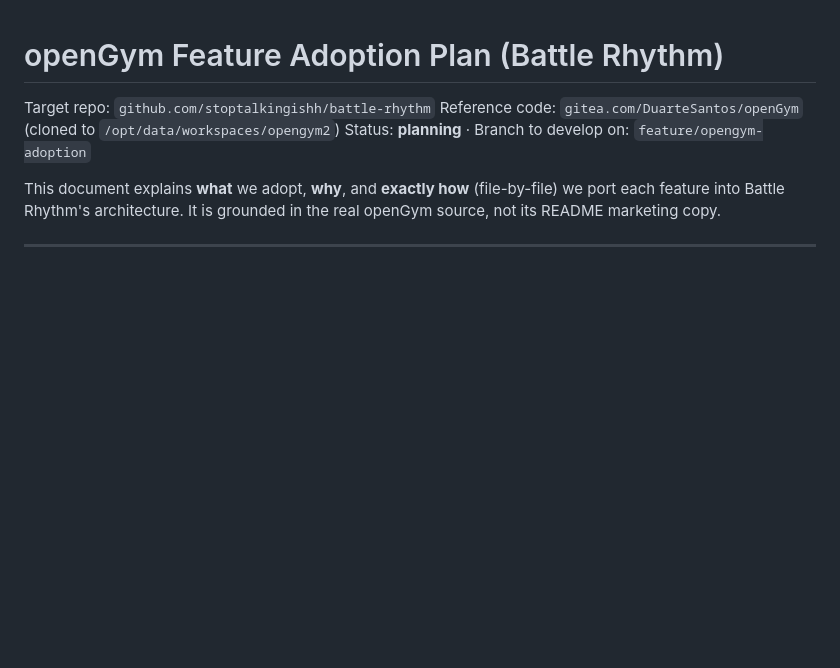
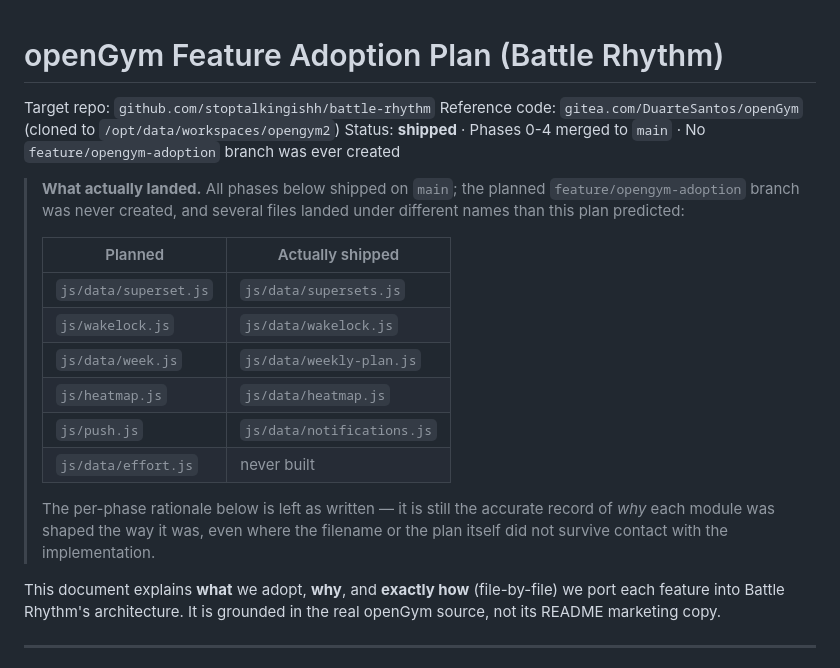
Before and after one commit to stoptalkingishh/battle-rhythm, a Markdown page: docs/architecture/open-gym-port-plan.md, the part around the change. Drawn GitHub-style; blank space fills up the shorter version.

```diff
--- a/docs/architecture/open-gym-port-plan.md
+++ b/docs/architecture/open-gym-port-plan.md
@@ -2,7 +2,25 @@
 
 Target repo: `github.com/stoptalkingishh/battle-rhythm`
 Reference code: `gitea.com/DuarteSantos/openGym` (cloned to `/opt/data/workspaces/opengym2`)
-Status: **planning** · Branch to develop on: `feature/opengym-adoption`
+Status: **shipped** · Phases 0-4 merged to `main` · No `feature/opengym-adoption` branch was ever created
+
+> **What actually landed.** All phases below shipped on `main`; the planned
+> `feature/opengym-adoption` branch was never created, and several files landed
+> under different names than this plan predicted:
+>
+> | Planned | Actually shipped |
+> |---|---|
+> | `js/data/superset.js` | `js/data/supersets.js` |
+> | `js/wakelock.js` | `js/data/wakelock.js` |
+> | `js/data/week.js` | `js/data/weekly-plan.js` |
+> | `js/heatmap.js` | `js/data/heatmap.js` |
+> | `js/push.js` | `js/data/notifications.js` |
+> | `js/data/effort.js` | never built |
+>
+> The per-phase rationale below is left as written — it is still the accurate
+> record of *why* each module was shaped the way it was, even where the
+> filename or the plan itself did not survive contact with the implementation.
+
 
 This document explains **what** we adopt, **why**, and **exactly how** (file-by-file) we
 port each feature into Battle Rhythm's architecture. It is grounded in the real openGym
```
Also changed, not shown: docs/architecture/drive-first-roadmap.md (+34 -0 lines).
